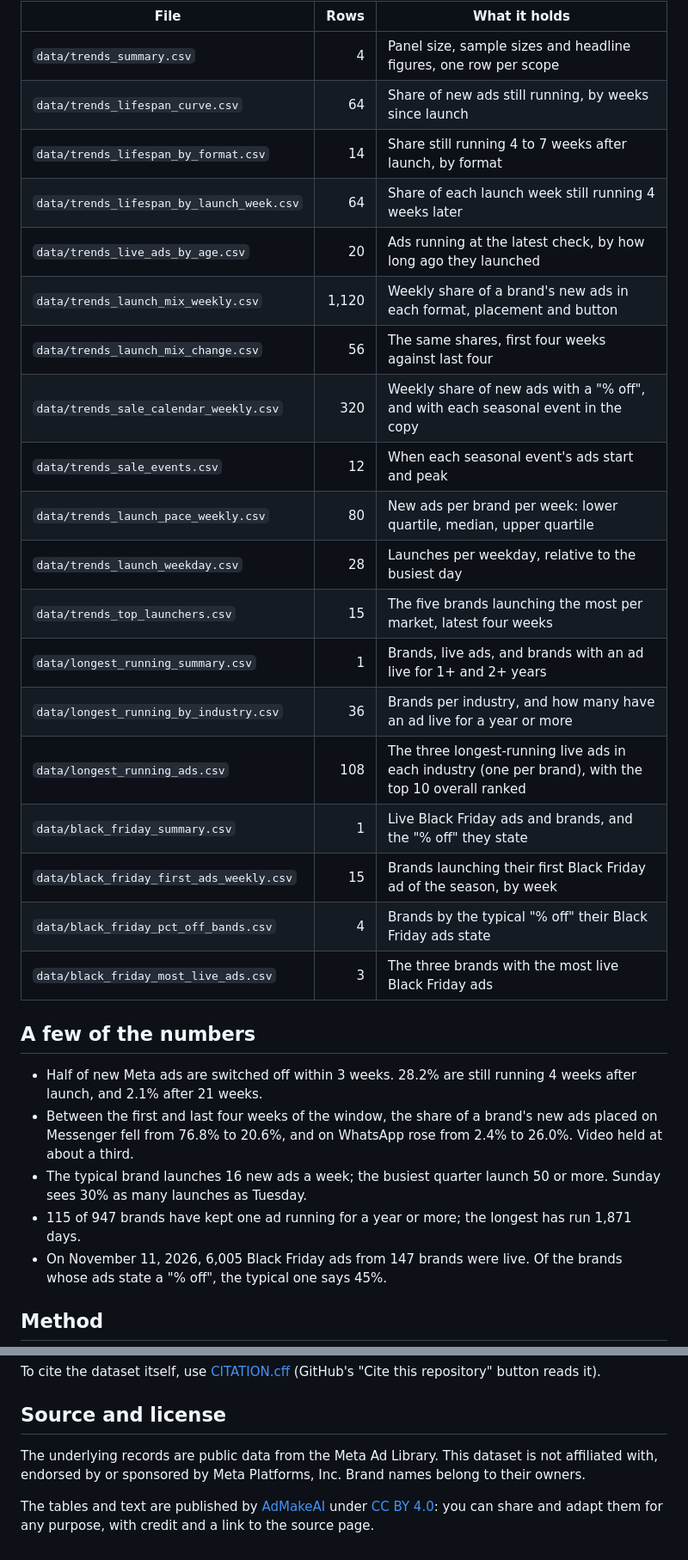
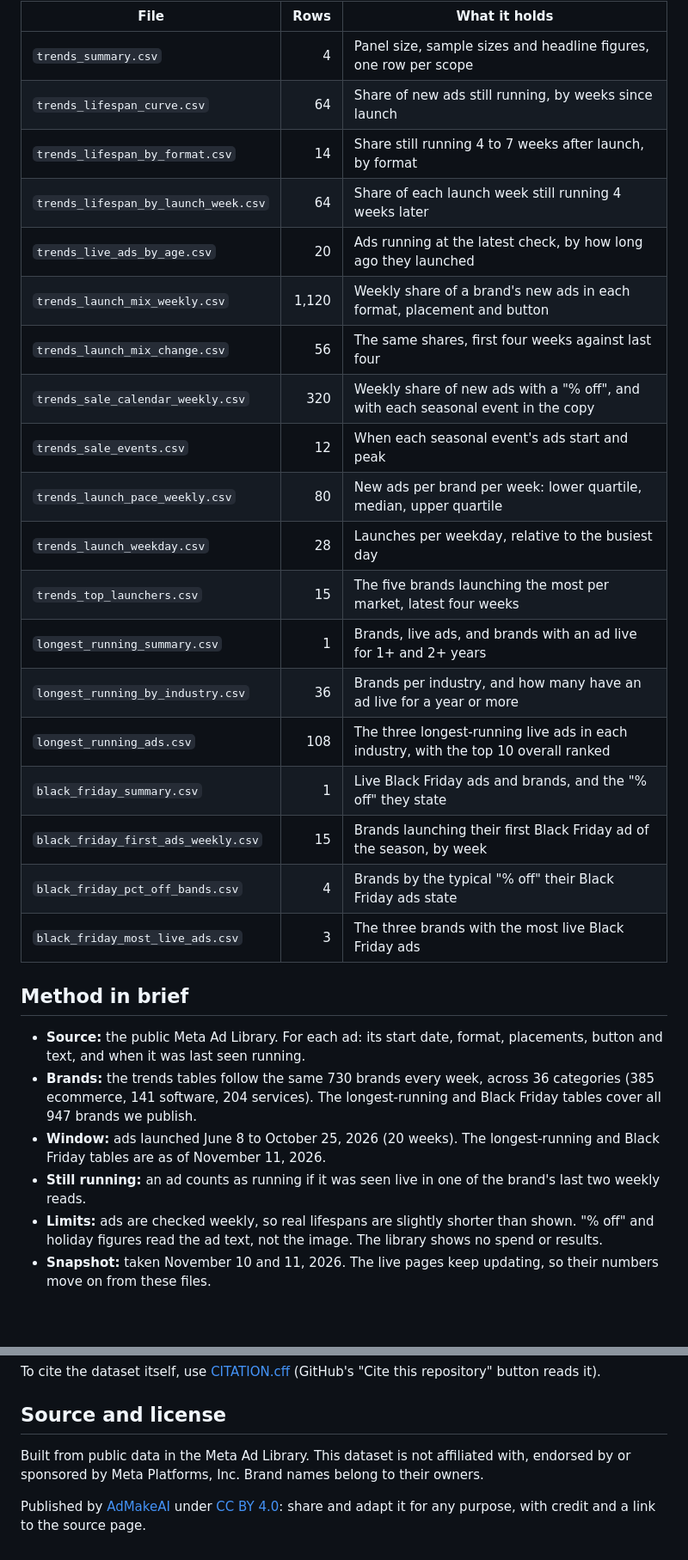
Before and after one commit to mesmerlord/meta-ad-library-insights, a Markdown page: README.md, 2 parts joined by grey strips. Shown at 86% size. Rendered like a GitHub page; folded sections open; blank space fills up the shorter version.

```diff
--- a/README.md
+++ b/README.md
@@ -18,33 +39,34 @@ All files are UTF-8 CSV with a header row. Every column is described in [DATA_DI
 
 | File | Rows | What it holds |
 | --- | ---: | --- |
-| `data/trends_summary.csv` | 4 | Panel size, sample sizes and headline figures, one row per scope |
-| `data/trends_lifespan_curve.csv` | 64 | Share of new ads still running, by weeks since launch |
-| `data/trends_lifespan_by_format.csv` | 14 | Share still running 4 to 7 weeks after launch, by format |
-| `data/trends_lifespan_by_launch_week.csv` | 64 | Share of each launch week still running 4 weeks later |
-| `data/trends_live_ads_by_age.csv` | 20 | Ads running at the latest check, by how long ago they launched |
-| `data/trends_launch_mix_weekly.csv` | 1,120 | Weekly share of a brand's new ads in each format, placement and button |
-| `data/trends_launch_mix_change.csv` | 56 | The same shares, first four weeks against last four |
-| `data/trends_sale_calendar_weekly.csv` | 320 | Weekly share of new ads with a "% off", and with each seasonal event in the copy |
-| `data/trends_sale_events.csv` | 12 | When each seasonal event's ads start and peak |
-| `data/trends_launch_pace_weekly.csv` | 80 | New ads per brand per week: lower quartile, median, upper quartile |
-| `data/trends_launch_weekday.csv` | 28 | Launches per weekday, relative to the busiest day |
-| `data/trends_top_launchers.csv` | 15 | The five brands launching the most per market, latest four weeks |
-| `data/longest_running_summary.csv` | 1 | Brands, live ads, and brands with an ad live for 1+ and 2+ years |
-| `data/longest_running_by_industry.csv` | 36 | Brands per industry, and how many have an ad live for a year or more |
-| `data/longest_running_ads.csv` | 108 | The three longest-running live ads in each industry (one per brand), with the top 10 overall ranked |
-| `data/black_friday_summary.csv` | 1 | Live Black Friday ads and brands, and the "% off" they state |
-| `data/black_friday_first_ads_weekly.csv` | 15 | Brands launching their first Black Friday ad of the season, by week |
-| `data/black_friday_pct_off_bands.csv` | 4 | Brands by the typical "% off" their Black Friday ads state |
-| `data/black_friday_most_live_ads.csv` | 3 | The three brands with the most live Black Friday ads |
+| `trends_summary.csv` | 4 | Panel size, sample sizes and headline figures, one row per scope |
+| `trends_lifespan_curve.csv` | 64 | Share of new ads still running, by weeks since launch |
+| `trends_lifespan_by_format.csv` | 14 | Share still running 4 to 7 weeks after launch, by format |
+| `trends_lifespan_by_launch_week.csv` | 64 | Share of each launch week still running 4 weeks later |
+| `trends_live_ads_by_age.csv` | 20 | Ads running at the latest check, by how long ago they launched |
+| `trends_launch_mix_weekly.csv` | 1,120 | Weekly share of a brand's new ads in each format, placement and button |
+| `trends_launch_mix_change.csv` | 56 | The same shares, first four weeks against last four |
+| `trends_sale_calendar_weekly.csv` | 320 | Weekly share of new ads with a "% off", and with each seasonal event in the copy |
+| `trends_sale_events.csv` | 12 | When each seasonal event's ads start and peak |
+| `trends_launch_pace_weekly.csv` | 80 | New ads per brand per week: lower quartile, median, upper quartile |
+| `trends_launch_weekday.csv` | 28 | Launches per weekday, relative to the busiest day |
+| `trends_top_launchers.csv` | 15 | The five brands launching the most per market, latest four weeks |
+| `longest_running_summary.csv` | 1 | Brands, live ads, and brands with an ad live for 1+ and 2+ years |
+| `longest_running_by_industry.csv` | 36 | Brands per industry, and how many have an ad live for a year or more |
+| `longest_running_ads.csv` | 108 | The three longest-running live ads in each industry, with the top 10 overall ranked |
+| `black_friday_summary.csv` | 1 | Live Black Friday ads and brands, and the "% off" they state |
+| `black_friday_first_ads_weekly.csv` | 15 | Brands launching their first Black Friday ad of the season, by week |
+| `black_friday_pct_off_bands.csv` | 4 | Brands by the typical "% off" their Black Friday ads state |
+| `black_friday_most_live_ads.csv` | 3 | The three brands with the most live Black Friday ads |
 
-## A few of the numbers
+</details>
 
-- Half of new Meta ads are switched off within 3 weeks. 28.2% are still running 4 weeks after launch, and 2.1% after 21 weeks.
-- Between the first and last four weeks of the window, the share of a brand's new ads placed on Messenger fell from 76.8% to 20.6%, and on WhatsApp rose from 2.4% to 26.0%. Video held at about a third.
-- The typical brand launches 16 new ads a week; the busiest quarter launch 50 or more. Sunday sees 30% as many launches as Tuesday.
-- 115 of 947 brands have kept one ad running for a year or more; the longest has run 1,871 days.
-- On November 11, 2026, 6,005 Black Friday ads from 147 brands were live. Of the brands whose ads state a "% off", the typical one says 45%.
+## Method in brief
 
-## Method
+- **Source:** the public Meta Ad Library. For each ad: its start date, format, placements, button and text, and when it was last seen running.
+- **Brands:** the trends tables follow the same 730 brands every week, across 36 categories (385 ecommerce, 141 software, 204 services). The longest-running and Black Friday tables cover all 947 brands we publish.
+- **Window:** ads launched June 8 to October 25, 2026 (20 weeks). The longest-running and Black Friday tables are as of November 11, 2026.
+- **Still running:** an ad counts as running if it was seen live in one of the brand's last two weekly reads.
+- **Limits:** ads are checked weekly, so real lifespans are slightly shorter than shown. "% off" and holiday figures read the ad text, not the image. The library shows no spend or results.
+- **Snapshot:** taken November 10 and 11, 2026. The live pages keep updating, so their numbers move on from these files.
 
@@ -90,6 +86,6 @@ To cite the dataset itself, use [CITATION.cff](CITATION.cff) (GitHub's "Cite thi
 
 ## Source and license
 
-The underlying records are public data from the Meta Ad Library. This dataset is not affiliated with, endorsed by or sponsored by Meta Platforms, Inc. Brand names belong to their owners.
+Built from public data in the Meta Ad Library. This dataset is not affiliated with, endorsed by or sponsored by Meta Platforms, Inc. Brand names belong to their owners.
 
-The tables and text are published by [AdMakeAI](https://admakeai.com) under [CC BY 4.0](LICENSE): you can share and adapt them for any purpose, with credit and a link to the source page.
+Published by [AdMakeAI](https://admakeai.com) under [CC BY 4.0](LICENSE): share and adapt it for any purpose, with credit and a link to the source page.
```
Also changed, not shown: other parts of README.md (+33 -38 lines), DATA_DICTIONARY.md (+1 -1 lines), METHOD.md (added, +40 -0 lines), charts/lifespan.png (added), charts/placements.png (added).
